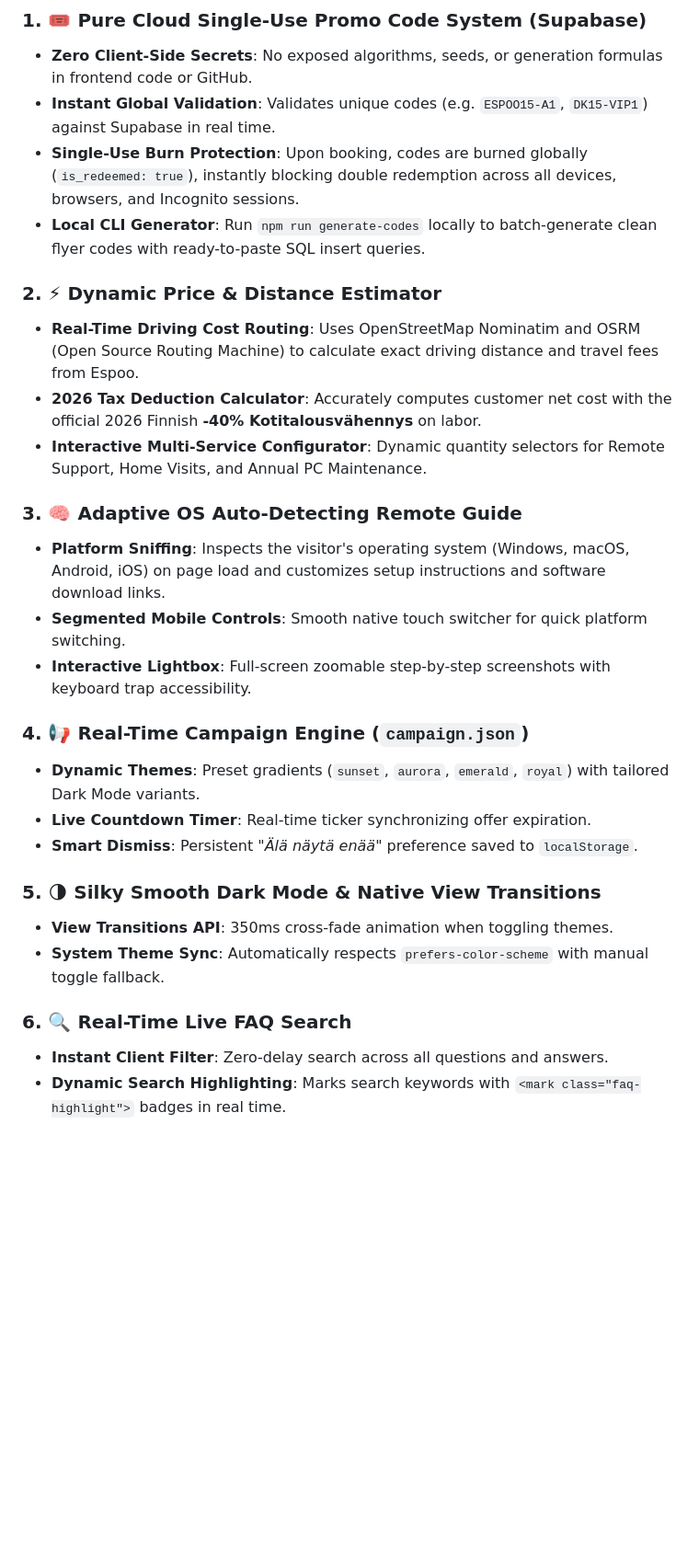
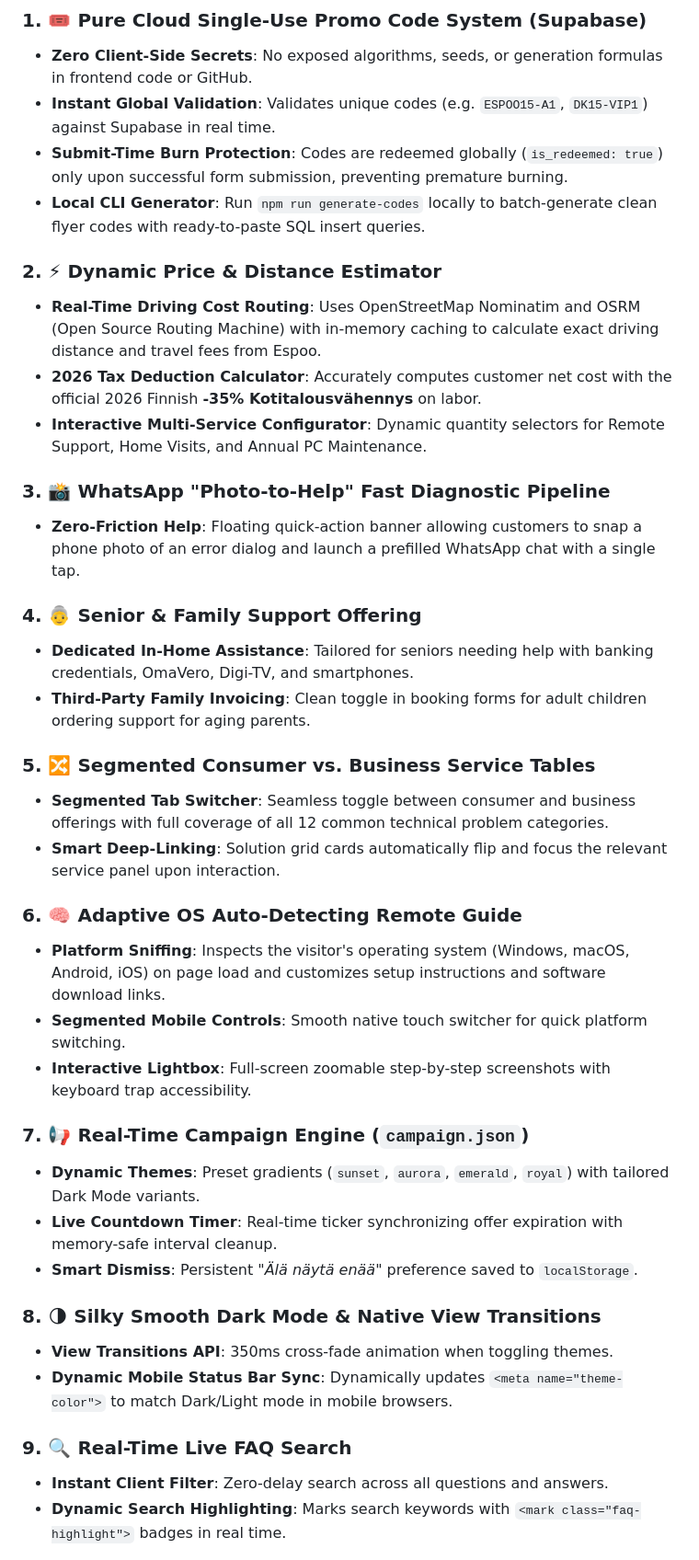
Before and after one commit to FIMARx/DigiKaveri, a Markdown page: README.md, the part around one of its changes. Shown at 92% size. Drawn GitHub-style; blank space fills up the shorter version.

Commit message:
docs: update README.md to reflect latest conversion features & 35% tax rate

```diff
--- a/README.md
+++ b/README.md
@@ -61,29 +70,40 @@ flowchart LR
 ### 1. 🎟️ Pure Cloud Single-Use Promo Code System (Supabase)
 - **Zero Client-Side Secrets**: No exposed algorithms, seeds, or generation formulas in frontend code or GitHub.
 - **Instant Global Validation**: Validates unique codes (e.g. `ESPOO15-A1`, `DK15-VIP1`) against Supabase in real time.
-- **Single-Use Burn Protection**: Upon booking, codes are burned globally (`is_redeemed: true`), instantly blocking double redemption across all devices, browsers, and Incognito sessions.
+- **Submit-Time Burn Protection**: Codes are redeemed globally (`is_redeemed: true`) only upon successful form submission, preventing premature burning.
 - **Local CLI Generator**: Run `npm run generate-codes` locally to batch-generate clean flyer codes with ready-to-paste SQL insert queries.
 
 ### 2. ⚡ Dynamic Price & Distance Estimator
-- **Real-Time Driving Cost Routing**: Uses OpenStreetMap Nominatim and OSRM (Open Source Routing Machine) to calculate exact driving distance and travel fees from Espoo.
-- **2026 Tax Deduction Calculator**: Accurately computes customer net cost with the official 2026 Finnish **-40% Kotitalousvähennys** on labor.
+- **Real-Time Driving Cost Routing**: Uses OpenStreetMap Nominatim and OSRM (Open Source Routing Machine) with in-memory caching to calculate exact driving distance and travel fees from Espoo.
+- **2026 Tax Deduction Calculator**: Accurately computes customer net cost with the official 2026 Finnish **-35% Kotitalousvähennys** on labor.
 - **Interactive Multi-Service Configurator**: Dynamic quantity selectors for Remote Support, Home Visits, and Annual PC Maintenance.
 
-### 3. 🧠 Adaptive OS Auto-Detecting Remote Guide
+### 3. 📸 WhatsApp "Photo-to-Help" Fast Diagnostic Pipeline
+- **Zero-Friction Help**: Floating quick-action banner allowing customers to snap a phone photo of an error dialog and launch a prefilled WhatsApp chat with a single tap.
+
+### 4. 👵 Senior & Family Support Offering
+- **Dedicated In-Home Assistance**: Tailored for seniors needing help with banking credentials, OmaVero, Digi-TV, and smartphones.
+- **Third-Party Family Invoicing**: Clean toggle in booking forms for adult children ordering support for aging parents.
+
+### 5. 🔀 Segmented Consumer vs. Business Service Tables
+- **Segmented Tab Switcher**: Seamless toggle between consumer and business offerings with full coverage of all 12 common technical problem categories.
+- **Smart Deep-Linking**: Solution grid cards automatically flip and focus the relevant service panel upon interaction.
+
+### 6. 🧠 Adaptive OS Auto-Detecting Remote Guide
 - **Platform Sniffing**: Inspects the visitor's operating system (Windows, macOS, Android, iOS) on page load and customizes setup instructions and software download links.
 - **Segmented Mobile Controls**: Smooth native touch switcher for quick platform switching.
 - **Interactive Lightbox**: Full-screen zoomable step-by-step screenshots with keyboard trap accessibility.
 
-### 4. 📢 Real-Time Campaign Engine (`campaign.json`)
+### 7. 📢 Real-Time Campaign Engine (`campaign.json`)
 - **Dynamic Themes**: Preset gradients (`sunset`, `aurora`, `emerald`, `royal`) with tailored Dark Mode variants.
-- **Live Countdown Timer**: Real-time ticker synchronizing offer expiration.
+- **Live Countdown Timer**: Real-time ticker synchronizing offer expiration with memory-safe interval cleanup.
 - **Smart Dismiss**: Persistent *"Älä näytä enää"* preference saved to `localStorage`.
 
-### 5. 🌗 Silky Smooth Dark Mode & Native View Transitions
+### 8. 🌗 Silky Smooth Dark Mode & Native View Transitions
 - **View Transitions API**: 350ms cross-fade animation when toggling themes.
-- **System Theme Sync**: Automatically respects `prefers-color-scheme` with manual toggle fallback.
+- **Dynamic Mobile Status Bar Sync**: Dynamically updates `<meta name="theme-color">` to match Dark/Light mode in mobile browsers.
 
-### 6. 🔍 Real-Time Live FAQ Search
+### 9. 🔍 Real-Time Live FAQ Search
 - **Instant Client Filter**: Zero-delay search across all questions and answers.
 - **Dynamic Search Highlighting**: Marks search keywords with `<mark class="faq-highlight">` badges in real time.
 
```
Also changed, not shown: other parts of README.md (+12 -3 lines).
